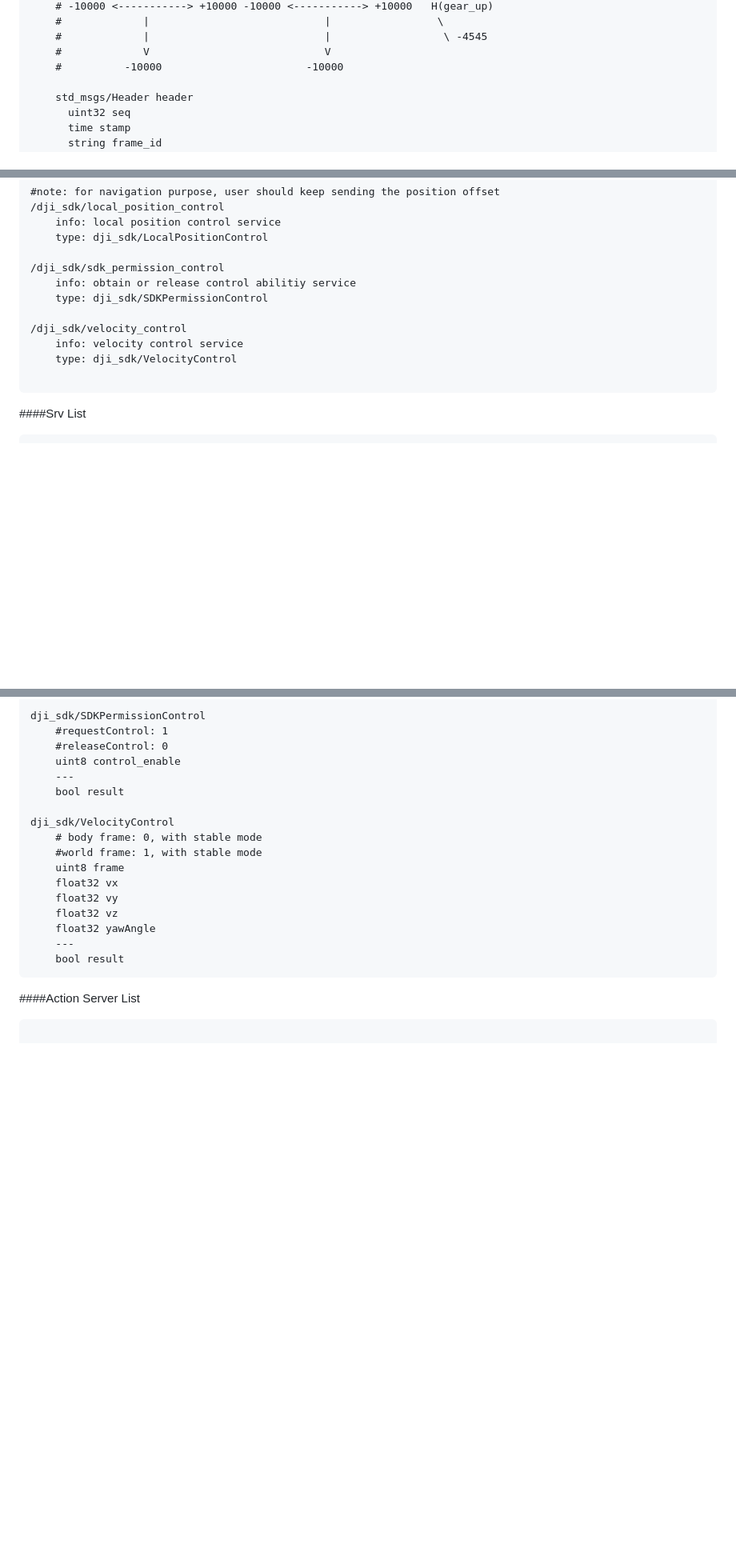
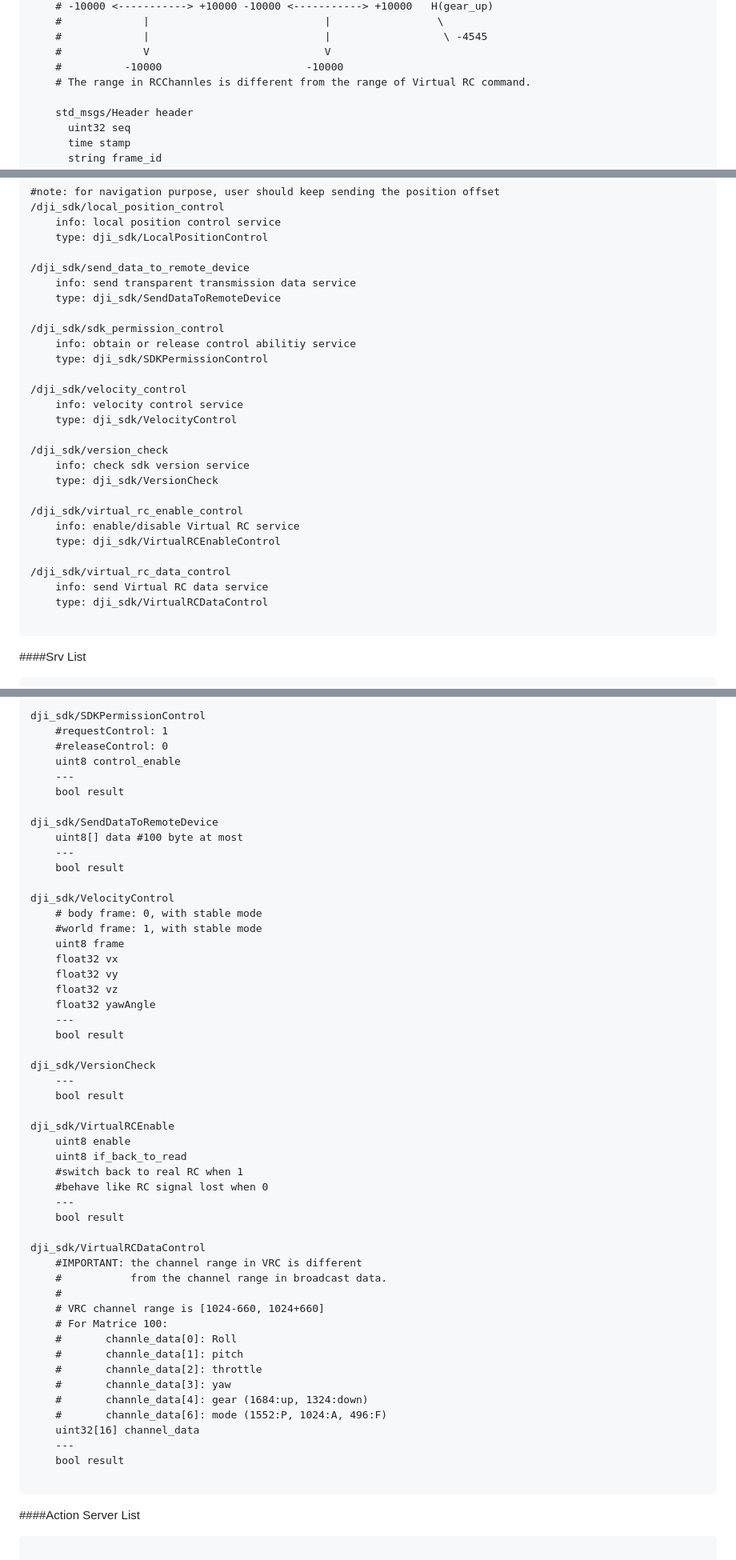
Before and after one commit to dji-sdk/Onboard-SDK-ROS, a Markdown page: dji_sdk_doc/Appendix.md, 3 parts joined by grey strips. Shown: that part at 80% size. Rendered like a GitHub page; blank space fills up the shorter version.

````diff
--- a/dji_sdk_doc/Appendix.md
+++ b/dji_sdk_doc/Appendix.md
@@ -207,6 +211,7 @@ dji_sdk/RCChannels
 	#             |                            |                  \ -4545
 	#             V                            V
 	#          -10000                       -10000
+	# The range in RCChannles is different from the range of Virtual RC command.
 
 	std_msgs/Header header
 	  uint32 seq
@@ -291,6 +301,10 @@ dji_sdk/WaypointList
 	info: local position control service
 	type: dji_sdk/LocalPositionControl
 
+/dji_sdk/send_data_to_remote_device
+	info: send transparent transmission data service
+	type: dji_sdk/SendDataToRemoteDevice
+
 /dji_sdk/sdk_permission_control
 	info: obtain or release control abilitiy service
 	type: dji_sdk/SDKPermissionControl
@@ -298,6 +312,18 @@ dji_sdk/WaypointList
 /dji_sdk/velocity_control
 	info: velocity control service
 	type: dji_sdk/VelocityControl
+
+/dji_sdk/version_check
+	info: check sdk version service
+	type: dji_sdk/VersionCheck
+
+/dji_sdk/virtual_rc_enable_control
+	info: enable/disable Virtual RC service
+	type: dji_sdk/VirtualRCEnableControl
+
+/dji_sdk/virtual_rc_data_control
+	info: send Virtual RC data service
+	type: dji_sdk/VirtualRCDataControl
 
 ```
 
@@ -370,6 +403,11 @@ dji_sdk/SDKPermissionControl
 	---
 	bool result
 
+dji_sdk/SendDataToRemoteDevice
+	uint8[] data #100 byte at most
+	---
+	bool result
+
 dji_sdk/VelocityControl
 	# body frame: 0, with stable mode
 	#world frame: 1, with stable mode
@@ -380,6 +418,35 @@ dji_sdk/VelocityControl
 	float32 yawAngle
 	---
 	bool result
+
+dji_sdk/VersionCheck
+	---
+	bool result
+
+dji_sdk/VirtualRCEnable
+	uint8 enable
+	uint8 if_back_to_read
+	#switch back to real RC when 1
+	#behave like RC signal lost when 0
+	---
+	bool result
+
+dji_sdk/VirtualRCDataControl
+	#IMPORTANT: the channel range in VRC is different
+	#			from the channel range in broadcast data.
+	#
+	# VRC channel range is [1024-660, 1024+660]
+	# For Matrice 100:
+	#		channle_data[0]: Roll
+	#		channle_data[1]: pitch
+	#		channle_data[2]: throttle
+	#		channle_data[3]: yaw
+	#		channle_data[4]: gear (1684:up, 1324:down)
+	#		channle_data[6]: mode (1552:P, 1024:A, 496:F)
+	uint32[16] channel_data
+	---
+	bool result
+
 ```
 
 ####Action Server List
````
Also changed, not shown: other parts of dji_sdk_doc/Appendix.md (+19 -3 lines), README.md (+6 -0 lines), dji_sdk_doc/structure.jpg, 4 other files.
